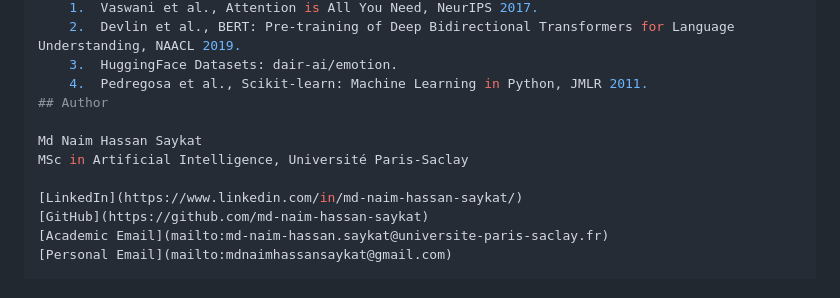
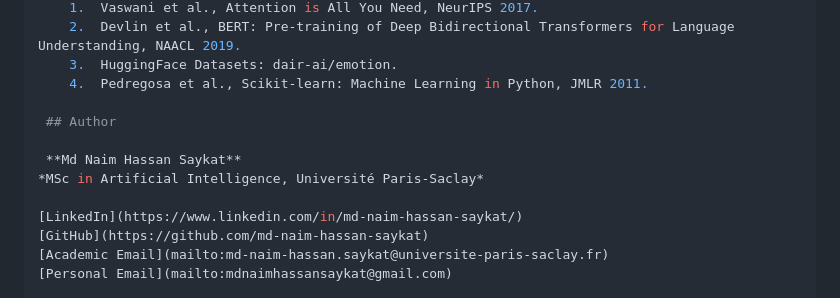
Before and after one commit to md-naim-hassan-saykat/emotion-recognition-nlp, a Markdown page: README.md, the part around the change. Drawn GitHub-style.

```diff
--- a/README.md
+++ b/README.md
@@ -71,10 +71,11 @@ Ensemble
 	2.	Devlin et al., BERT: Pre-training of Deep Bidirectional Transformers for Language Understanding, NAACL 2019.
 	3.	HuggingFace Datasets: dair-ai/emotion.
 	4.	Pedregosa et al., Scikit-learn: Machine Learning in Python, JMLR 2011.
-## Author
 
-Md Naim Hassan Saykat
-MSc in Artificial Intelligence, Université Paris-Saclay
+ ## Author
+
+ **Md Naim Hassan Saykat**
+*MSc in Artificial Intelligence, Université Paris-Saclay*
 
 [LinkedIn](https://www.linkedin.com/in/md-naim-hassan-saykat/)
 [GitHub](https://github.com/md-naim-hassan-saykat)
```
